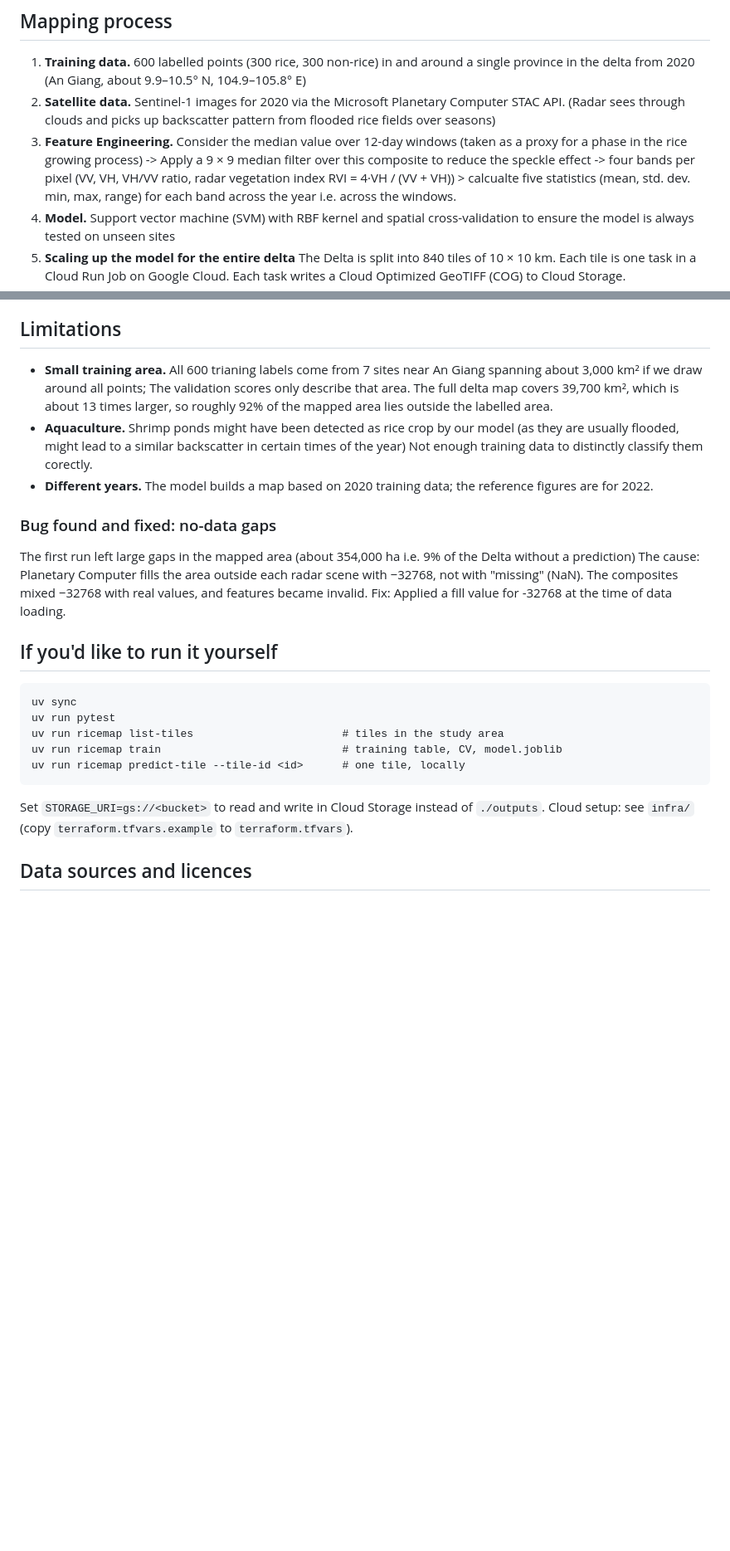
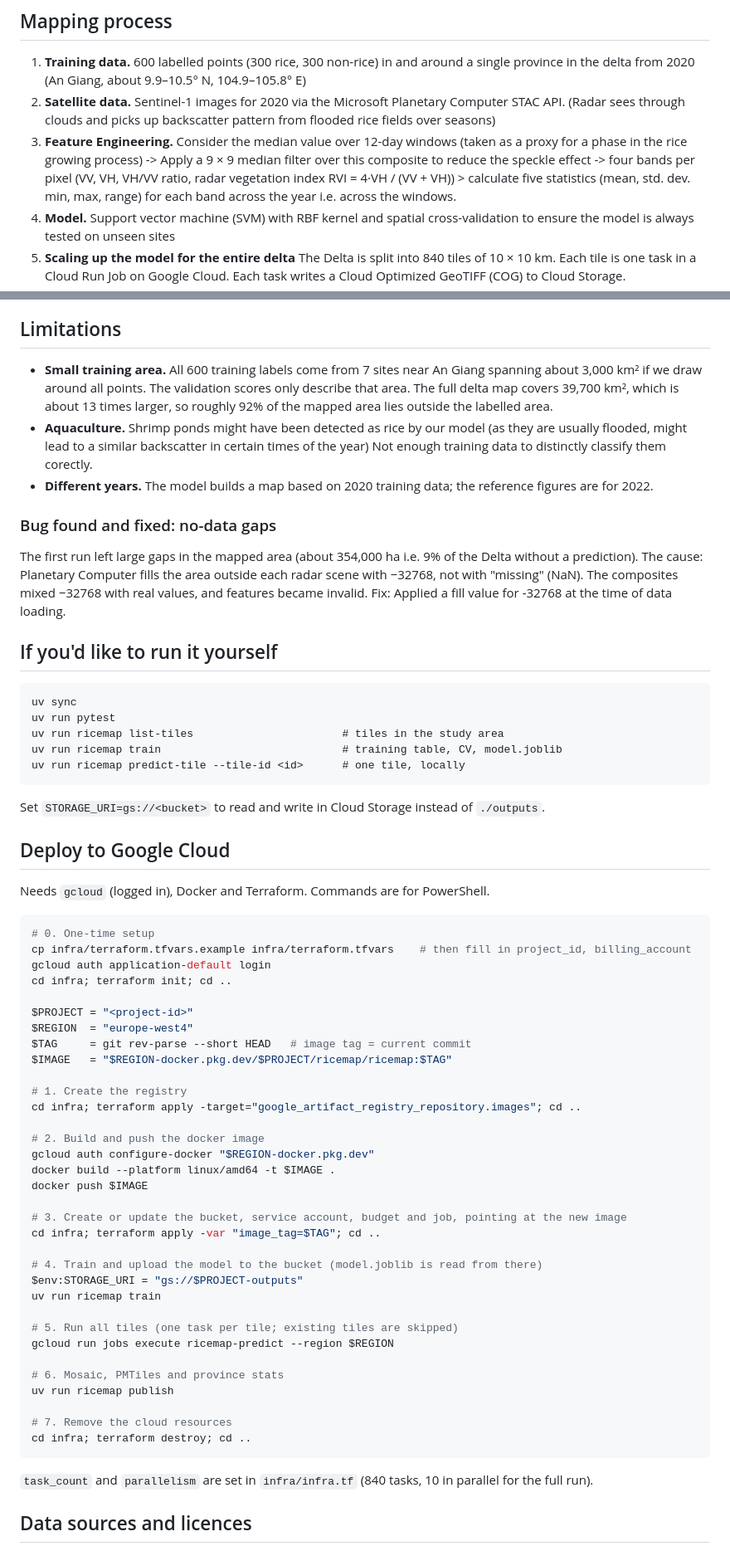
Before and after one commit to elmiranda00/where-is-my-rice, a Markdown page: README.md, 2 parts joined by grey strips. Shown at 83% size. GitHub-like rendering; blank space fills up the shorter version.

````diff
--- a/README.md
+++ b/README.md
@@ -11,7 +11,7 @@ A rice / non-rice map of the Mekong Delta in Vietnam, mapped at a 10 m resolutio
 
 1. **Training data.** 600 labelled points (300 rice, 300 non-rice) in and around a single province in the delta from 2020 (An Giang, about 9.9–10.5° N, 104.9–105.8° E)
 2. **Satellite data.** Sentinel-1 images for 2020 via the Microsoft Planetary Computer STAC API. (Radar sees through clouds and picks up backscatter pattern from flooded rice fields over seasons)
-3. **Feature Engineering.** Consider the median value over 12-day windows (taken as a proxy for a phase in the rice growing process) -> Apply a 9 × 9 median filter over this composite to reduce the speckle effect -> four bands per pixel (VV, VH, VH/VV ratio, radar vegetation index RVI = 4·VH / (VV + VH)) > calcualte five statistics (mean, std. dev. min, max, range) for each band across the year i.e. across the windows.
+3. **Feature Engineering.** Consider the median value over 12-day windows (taken as a proxy for a phase in the rice growing process) -> Apply a 9 × 9 median filter over this composite to reduce the speckle effect -> four bands per pixel (VV, VH, VH/VV ratio, radar vegetation index RVI = 4·VH / (VV + VH)) > calculate five statistics (mean, std. dev. min, max, range) for each band across the year i.e. across the windows.
 4. **Model.** Support vector machine (SVM) with RBF kernel and spatial cross-validation to ensure the model is always tested on unseen sites
 5. **Scaling up the model for the entire delta** The Delta is split into 840 tiles of 10 × 10 km. Each tile is one task in a Cloud Run Job on Google Cloud. Each task writes a Cloud Optimized GeoTIFF (COG) to Cloud Storage.
 6. **Compiling and publishing the map** The tiles are joined into one mosaic and clipped to the province boundaries, then converted to PMTiles for the web map. The rice area detected per province from my model is compared with figures from Phan et al. (2024), which gives rice land per province for 2022 ([see citation](#data-sources-and-licences)).
@@ -63,14 +68,14 @@ The map finds 12.5% less rice than the report over the whole Delta. Seven provin
 
 ## Limitations
 
-- **Small training area.** All 600 trianing labels come from 7 sites near An Giang spanning about 3,000 km² if we draw around all points; The validation scores only describe that area. The full delta map covers 39,700 km², which is about 13 times larger, so roughly 92% of the mapped area lies outside the labelled area.
-- **Aquaculture.** Shrimp ponds might have been detected as rice crop by our model (as they are usually flooded, might lead to a similar backscatter in certain times of the year) Not enough training data to distinctly classify them corectly.
+- **Small training area.** All 600 training labels come from 7 sites near An Giang spanning about 3,000 km² if we draw around all points. The validation scores only describe that area. The full delta map covers 39,700 km², which is about 13 times larger, so roughly 92% of the mapped area lies outside the labelled area.
+- **Aquaculture.** Shrimp ponds might have been detected as rice by our model (as they are usually flooded, might lead to a similar backscatter in certain times of the year) Not enough training data to distinctly classify them corectly.
 - **Different years.** The model builds a map based on 2020 training data; the reference figures are for 2022.
 
 
 ### Bug found and fixed: no-data gaps
 
-The first run left large gaps in the mapped area (about 354,000 ha i.e. 9% of the Delta without a prediction) The cause: Planetary
+The first run left large gaps in the mapped area (about 354,000 ha i.e. 9% of the Delta without a prediction). The cause: Planetary
 Computer fills the area outside each radar scene with −32768, not with "missing" (NaN). The composites mixed −32768 with real values, and features became invalid. Fix: Applied a fill value for -32768 at the time of data loading.
 
 ## If you'd like to run it yourself
@@ -83,7 +88,49 @@ uv run ricemap train                            # training table, CV, model.jobl
 uv run ricemap predict-tile --tile-id <id>      # one tile, locally
 ```
 Set `STORAGE_URI=gs://<bucket>` to read and write in Cloud Storage instead of `./outputs`.
-Cloud setup: see `infra/` (copy `terraform.tfvars.example` to `terraform.tfvars`).
+
+## Deploy to Google Cloud
+
+Needs `gcloud` (logged in), Docker and Terraform. Commands are for PowerShell.
+
+```powershell
+# 0. One-time setup
+cp infra/terraform.tfvars.example infra/terraform.tfvars    # then fill in project_id, billing_account
+gcloud auth application-default login
+cd infra; terraform init; cd ..
+
+$PROJECT = "<project-id>"
+$REGION  = "europe-west4"
+$TAG     = git rev-parse --short HEAD   # image tag = current commit
+$IMAGE   = "$REGION-docker.pkg.dev/$PROJECT/ricemap/ricemap:$TAG"
+
+# 1. Create the registry
+cd infra; terraform apply -target="google_artifact_registry_repository.images"; cd ..
+
+# 2. Build and push the docker image
+gcloud auth configure-docker "$REGION-docker.pkg.dev"
+docker build --platform linux/amd64 -t $IMAGE .
+docker push $IMAGE
+
+# 3. Create or update the bucket, service account, budget and job, pointing at the new image
+cd infra; terraform apply -var "image_tag=$TAG"; cd ..
+
+# 4. Train and upload the model to the bucket (model.joblib is read from there)
+$env:STORAGE_URI = "gs://$PROJECT-outputs"
+uv run ricemap train
+
+# 5. Run all tiles (one task per tile; existing tiles are skipped)
+gcloud run jobs execute ricemap-predict --region $REGION
+
+# 6. Mosaic, PMTiles and province stats
+uv run ricemap publish
+
+# 7. Remove the cloud resources
+cd infra; terraform destroy; cd ..
+```
+
+`task_count` and `parallelism` are set in `infra/infra.tf` (840 tasks, 10 in parallel for the full run).
+
 
 ## Data sources and licences
 
````
Also changed, not shown: other parts of README.md (+8 -3 lines).
